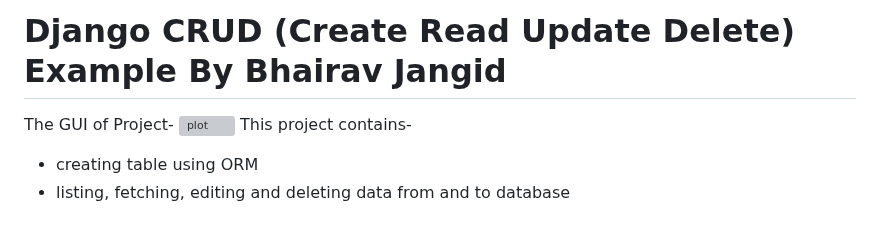
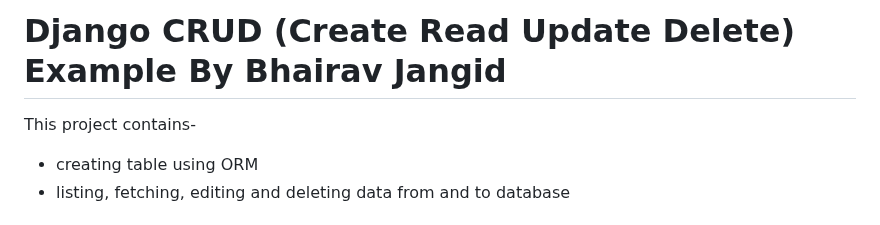
Before and after one commit to Fitbhairav/DjangoCrudApp, a Markdown page: README.md, the part around the change. Drawn GitHub-style; grey boxes are pictures that could not be loaded.

```diff
--- a/README.md
+++ b/README.md
@@ -1,7 +1,5 @@
 # Django CRUD (Create Read Update Delete) Example By Bhairav Jangid
 
-The GUI of Project-
-![plot](C:\Users\LENOVO\OneDrive\Pictures\Screenshots\Screenshot(83).png)
 This project contains-
  - creating table using ORM
  - listing, fetching, editing and deleting data from and to database
```
